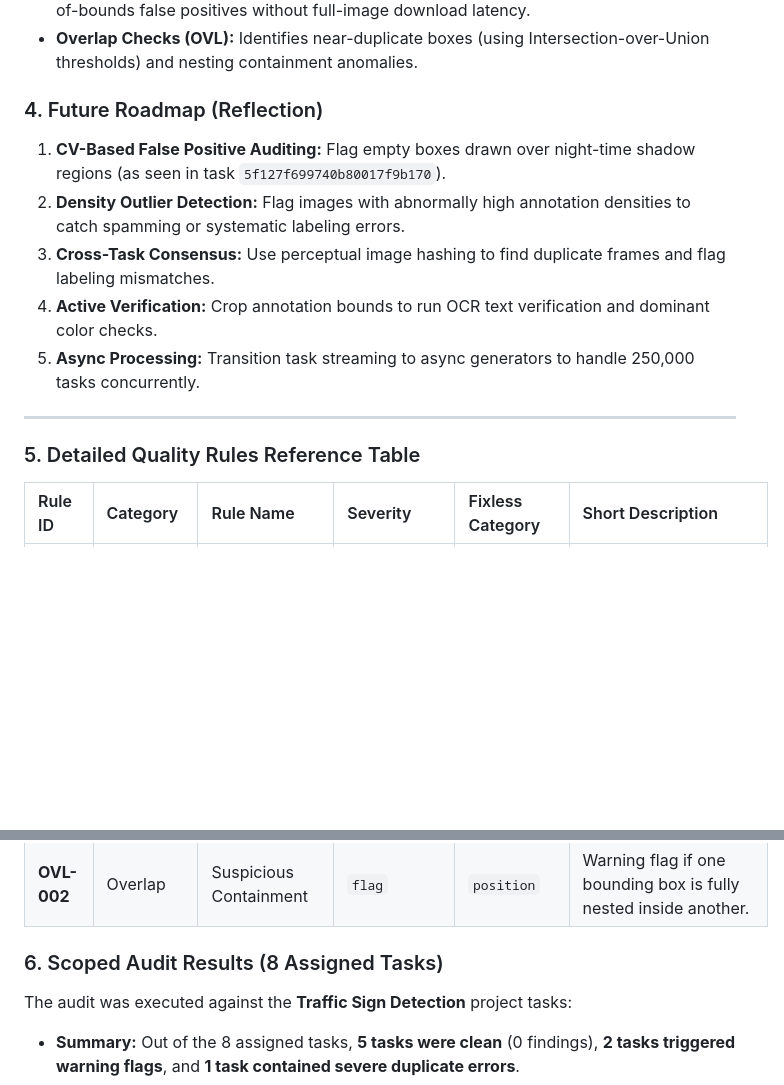
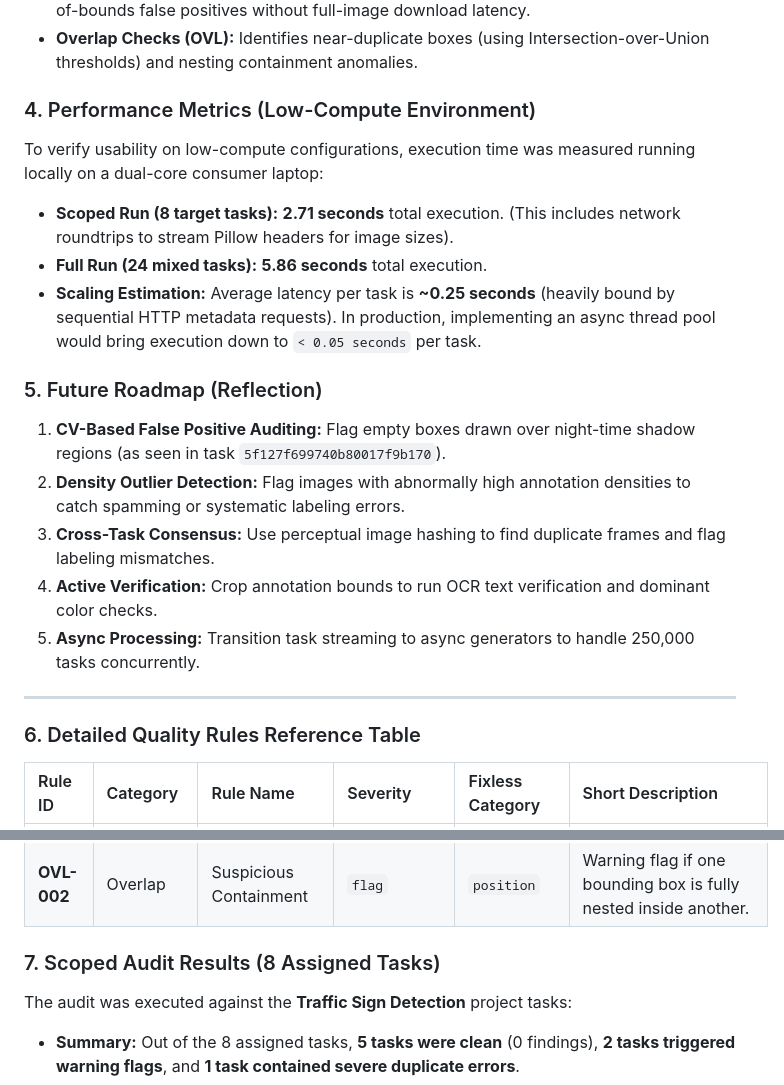
Before and after one commit to arii/traffic_light_quality_check, a Markdown page: traffic_light_quality_check/README.md, 2 parts joined by grey strips. Rendered like a GitHub page; blank space fills up the shorter version.

Commit message:
docs: add Performance section to package README

```diff
--- a/traffic_light_quality_check/README.md
+++ b/traffic_light_quality_check/README.md
@@ -17,7 +17,13 @@ This tool performs automated, deterministic, per-task quality checks for the Obs
 - **Geometry Checks (GEO):** Validates bounding box positioning. Uses **Pillow dimension header-streaming** to fetch true resolution dynamically from image headers, avoiding out-of-bounds false positives without full-image download latency.
 - **Overlap Checks (OVL):** Identifies near-duplicate boxes (using Intersection-over-Union thresholds) and nesting containment anomalies.
 
-### 4. Future Roadmap (Reflection)
+### 4. Performance Metrics (Low-Compute Environment)
+To verify usability on low-compute configurations, execution time was measured running locally on a dual-core consumer laptop:
+- **Scoped Run (8 target tasks):** **2.71 seconds** total execution. (This includes network roundtrips to stream Pillow headers for image sizes).
+- **Full Run (24 mixed tasks):** **5.86 seconds** total execution.
+- **Scaling Estimation:** Average latency per task is **~0.25 seconds** (heavily bound by sequential HTTP metadata requests). In production, implementing an async thread pool would bring execution down to `< 0.05 seconds` per task.
+
+### 5. Future Roadmap (Reflection)
 1. **CV-Based False Positive Auditing:** Flag empty boxes drawn over night-time shadow regions (as seen in task `5f127f699740b80017f9b170`).
 2. **Density Outlier Detection:** Flag images with abnormally high annotation densities to catch spamming or systematic labeling errors.
 3. **Cross-Task Consensus:** Use perceptual image hashing to find duplicate frames and flag labeling mismatches.
@@ -26,7 +32,7 @@ This tool performs automated, deterministic, per-task quality checks for the Obs
 
 ---
 
-### 5. Detailed Quality Rules Reference Table
+### 6. Detailed Quality Rules Reference Table
 
 | Rule ID | Category | Rule Name | Severity | Fixless Category | Short Description |
 | :--- | :--- | :--- | :--- | :--- | :--- |
@@ -41,7 +47,7 @@ This tool performs automated, deterministic, per-task quality checks for the Obs
 | **OVL-001** | Overlap | Duplicate Annotations | `error` | `extraneous` | Severe error if overlapping boxes have IoU > 0.90 (duplicate labels). |
 | **OVL-002** | Overlap | Suspicious Containment | `flag` | `position` | Warning flag if one bounding box is fully nested inside another. |
 
-### 6. Scoped Audit Results (8 Assigned Tasks)
+### 7. Scoped Audit Results (8 Assigned Tasks)
 
 The audit was executed against the **Traffic Sign Detection** project tasks:
 - **Summary:** Out of the 8 assigned tasks, **5 tasks were clean** (0 findings), **2 tasks triggered warning flags**, and **1 task contained severe duplicate errors**.
```
